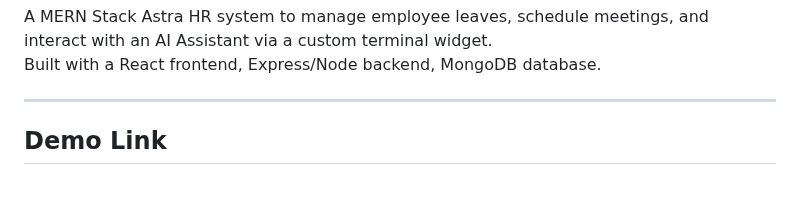
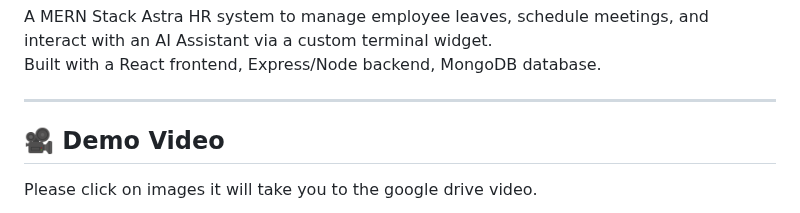
Before and after one commit to Sourabhpande532/AstraAIs, a Markdown page: README.md, the part around one of its changes. Drawn GitHub-style; blank space fills up the shorter version.

Commit message:
docs-Update Readme.md

```diff
--- a/README.md
+++ b/README.md
@@ -8,5 +8,6 @@ Built with a React frontend, Express/Node backend, MongoDB database.
 
 ---
 
-## Demo Link
+## 🎥 Demo Video
+Please click on images it will take you to the google drive video.
 
```
Also changed, not shown: other parts of README.md (+2 -1 lines), assets/video.png (added).
